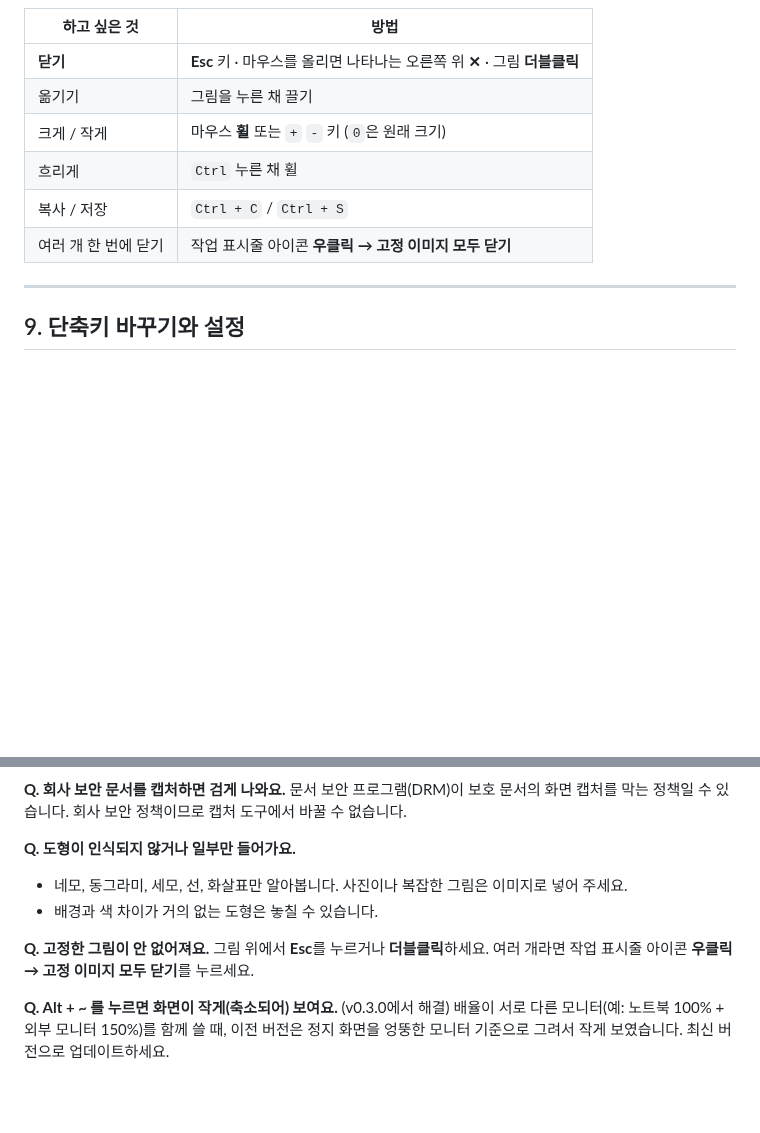
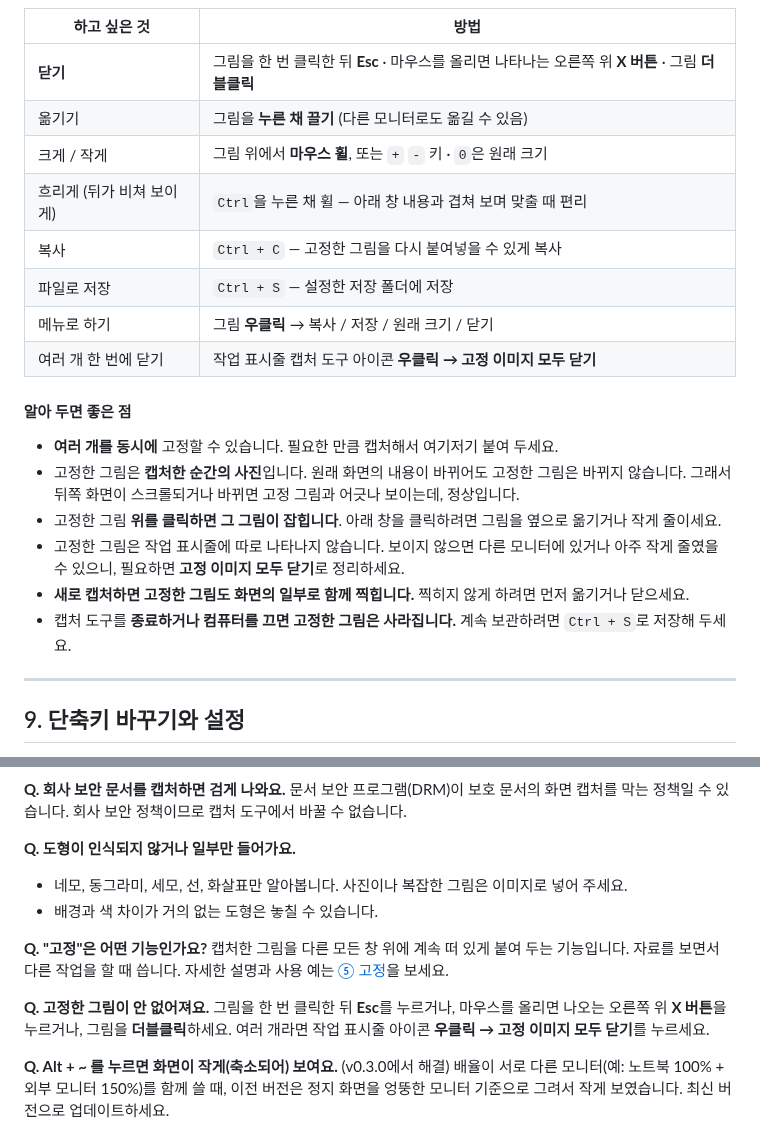
Before and after one commit to eun0130/capture-tool, a Markdown page: docs/USER_GUIDE.md, 2 parts joined by grey strips. Rendered like a GitHub page; blank space fills up the shorter version.

```diff
--- a/docs/USER_GUIDE.md
+++ b/docs/USER_GUIDE.md
@@ -238,11 +261,21 @@
 | 하고 싶은 것 | 방법 |
 |---|---|
-| **닫기** | **Esc** 키 · 마우스를 올리면 나타나는 오른쪽 위 **✕** · 그림 **더블클릭** |
-| 옮기기 | 그림을 누른 채 끌기 |
-| 크게 / 작게 | 마우스 **휠** 또는 `+` `-` 키 (`0`은 원래 크기) |
-| 흐리게 | `Ctrl` 누른 채 휠 |
-| 복사 / 저장 | `Ctrl + C` / `Ctrl + S` |
-| 여러 개 한 번에 닫기 | 작업 표시줄 아이콘 **우클릭 → 고정 이미지 모두 닫기** |
+| **닫기** | 그림을 한 번 클릭한 뒤 **Esc** · 마우스를 올리면 나타나는 오른쪽 위 **X 버튼** · 그림 **더블클릭** |
+| 옮기기 | 그림을 **누른 채 끌기** (다른 모니터로도 옮길 수 있음) |
+| 크게 / 작게 | 그림 위에서 **마우스 휠**, 또는 `+` `-` 키 · `0`은 원래 크기 |
+| 흐리게 (뒤가 비쳐 보이게) | `Ctrl`을 누른 채 휠 — 아래 창 내용과 겹쳐 보며 맞출 때 편리 |
+| 복사 | `Ctrl + C` — 고정한 그림을 다시 붙여넣을 수 있게 복사 |
+| 파일로 저장 | `Ctrl + S` — 설정한 저장 폴더에 저장 |
+| 메뉴로 하기 | 그림 **우클릭** → 복사 / 저장 / 원래 크기 / 닫기 |
+| 여러 개 한 번에 닫기 | 작업 표시줄 캡처 도구 아이콘 **우클릭 → 고정 이미지 모두 닫기** |
+
+#### 알아 두면 좋은 점
+- **여러 개를 동시에** 고정할 수 있습니다. 필요한 만큼 캡처해서 여기저기 붙여 두세요.
+- 고정한 그림은 **캡처한 순간의 사진**입니다. 원래 화면의 내용이 바뀌어도 고정한 그림은 바뀌지 않습니다. 그래서 뒤쪽 화면이 스크롤되거나 바뀌면 고정 그림과 어긋나 보이는데, 정상입니다.
+- 고정한 그림 **위를 클릭하면 그 그림이 잡힙니다**. 아래 창을 클릭하려면 그림을 옆으로 옮기거나 작게 줄이세요.
+- 고정한 그림은 작업 표시줄에 따로 나타나지 않습니다. 보이지 않으면 다른 모니터에 있거나 아주 작게 줄였을 수 있으니, 필요하면 **고정 이미지 모두 닫기**로 정리하세요.
+- **새로 캡처하면 고정한 그림도 화면의 일부로 함께 찍힙니다.** 찍히지 않게 하려면 먼저 옮기거나 닫으세요.
+- 캡처 도구를 **종료하거나 컴퓨터를 끄면 고정한 그림은 사라집니다.** 계속 보관하려면 `Ctrl + S`로 저장해 두세요.
 
 ---
 
@@ -342,8 +375,11 @@
 - 네모, 동그라미, 세모, 선, 화살표만 알아봅니다. 사진이나 복잡한 그림은 이미지로 넣어 주세요.
 - 배경과 색 차이가 거의 없는 도형은 놓칠 수 있습니다.
 
+**Q. "고정"은 어떤 기능인가요?**
+캡처한 그림을 다른 모든 창 위에 계속 떠 있게 붙여 두는 기능입니다. 자료를 보면서 다른 작업을 할 때 씁니다. 자세한 설명과 사용 예는 [⑤ 고정](#-고정--캡처를-화면-위에-붙여-두기)을 보세요.
+
 **Q. 고정한 그림이 안 없어져요.**
-그림 위에서 **Esc**를 누르거나 **더블클릭**하세요. 여러 개라면 작업 표시줄 아이콘 **우클릭 → 고정 이미지 모두 닫기**를 누르세요.
+그림을 한 번 클릭한 뒤 **Esc**를 누르거나, 마우스를 올리면 나오는 오른쪽 위 **X 버튼**을 누르거나, 그림을 **더블클릭**하세요. 여러 개라면 작업 표시줄 아이콘 **우클릭 → 고정 이미지 모두 닫기**를 누르세요.
 
 **Q. Alt + ~ 를 누르면 화면이 작게(축소되어) 보여요.** (v0.3.0에서 해결)
 배율이 서로 다른 모니터(예: 노트북 100% + 외부 모니터 150%)를 함께 쓸 때, 이전 버전은 정지 화면을 엉뚱한 모니터 기준으로 그려서 작게 보였습니다. 최신 버전으로 업데이트하세요.
```
Also changed, not shown: other parts of docs/USER_GUIDE.md (+26 -3 lines), docs/images/09-pin-usage.png (added), 3 other files.
